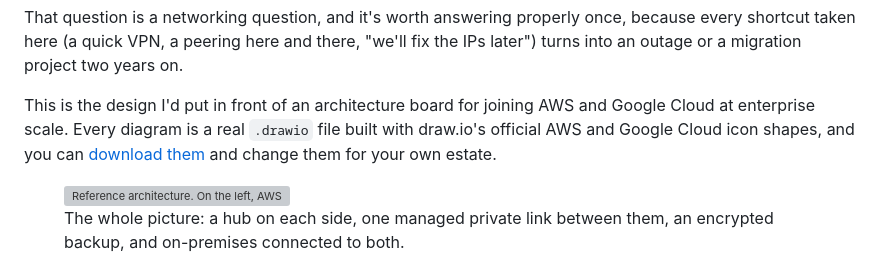
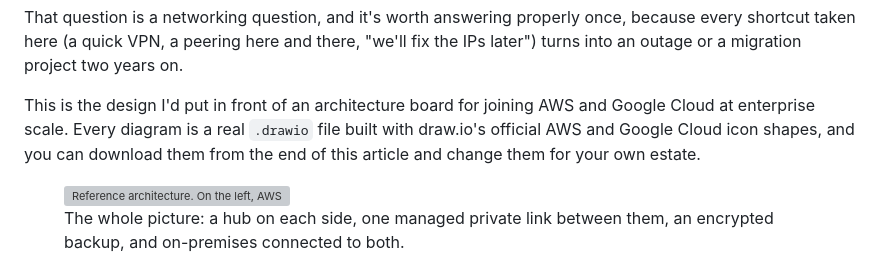
Before and after one commit to Ravi041/thecodeclouds.com, a Markdown page: src/posts/aws-gcp-multicloud-networking.md, the part around the change. Rendered like a GitHub page; grey boxes are pictures that could not be loaded.

Commit message:
Fix broken in-page link in multi-cloud article
Co-Authored-By: Claude Opus 5.5 <noreply@anthropic.com>
Claude-Session: https://claude.ai/code/session_01H6nc5NnU9DdfFXmCScCHCW

```diff
--- a/src/posts/aws-gcp-multicloud-networking.md
+++ b/src/posts/aws-gcp-multicloud-networking.md
@@ -12,7 +12,7 @@ Most big companies don't decide to be multi-cloud. It happens to them. An acquis
 
 That question is a networking question, and it's worth answering properly once, because every shortcut taken here (a quick VPN, a peering here and there, "we'll fix the IPs later") turns into an outage or a migration project two years on.
 
-This is the design I'd put in front of an architecture board for joining AWS and Google Cloud at enterprise scale. Every diagram is a real `.drawio` file built with draw.io's official AWS and Google Cloud icon shapes, and you can [download them](#download-the-diagrams) and change them for your own estate.
+This is the design I'd put in front of an architecture board for joining AWS and Google Cloud at enterprise scale. Every diagram is a real `.drawio` file built with draw.io's official AWS and Google Cloud icon shapes, and you can download them from the end of this article and change them for your own estate.
 
 <figure class="diagram wide"><a href="/assets/diagrams/aws-gcp-multicloud/multicloud-reference.svg" title="Open the full-size diagram"><img src="/assets/diagrams/aws-gcp-multicloud/multicloud-reference.svg" alt="Reference architecture. On the left, AWS in eu-west-2 with four spoke VPCs (prod with EKS, non-prod with EC2, shared services with Route 53 Resolver endpoints, inspection with Network Firewall) attached to a Transit Gateway, which connects to a Direct Connect gateway and a Site-to-Site VPN. On the right, Google Cloud in europe-west2 with a routing VPC holding HA VPN, Cloud Router and Interconnect VLAN attachments, connected to an NCC hub with three Shared VPC spokes (prod with GKE, non-prod with Compute Engine, shared services with Cloud DNS) and hierarchical firewall policies. A thick green line joins the Direct Connect gateway to Cloud Router through AWS Interconnect multicloud; a dashed orange HA VPN line is the backup. A corporate data centre at the bottom connects to AWS by Direct Connect and to Google Cloud by Dedicated Interconnect." width="1500" height="900" loading="lazy"></a><figcaption>The whole picture: a hub on each side, one managed private link between them, an encrypted backup, and on-premises connected to both.</figcaption></figure>
 
```
